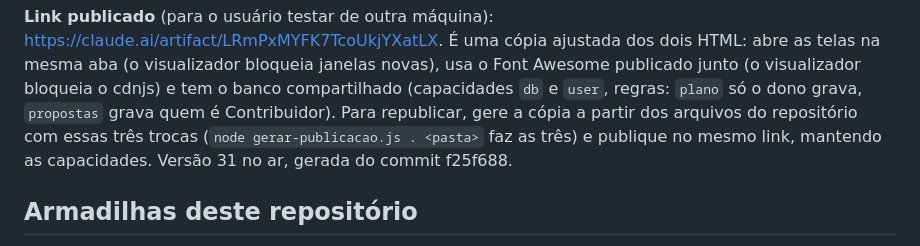
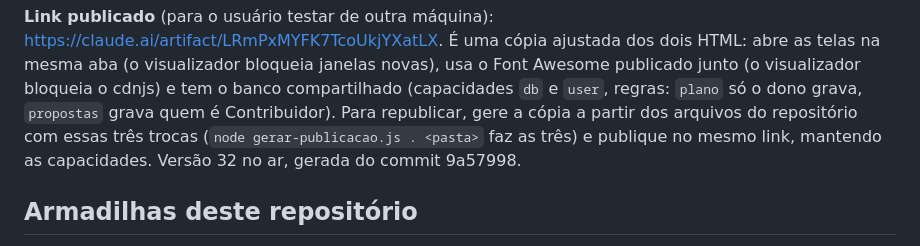
Before and after one commit to neliocosta/assets-evolution, a Markdown page: PENDENCIAS.md, the part around the change. Drawn GitHub-style.

Commit message:
Link publicado na versão 32, gerada do commit 9a57998
Co-Authored-By: Claude Opus 5.5 <noreply@anthropic.com>

```diff
--- a/PENDENCIAS.md
+++ b/PENDENCIAS.md
@@ -87,7 +87,7 @@ feitos sem o usuário por perto, a partir do pedido dele: confira as escolhas ab
 Font Awesome publicado junto (o visualizador bloqueia o cdnjs) e tem o banco compartilhado (capacidades `db` e
 `user`, regras: `plano` só o dono grava, `propostas` grava quem é Contribuidor). Para republicar, gere a cópia a
 partir dos arquivos do repositório com essas três trocas (`node gerar-publicacao.js . <pasta>` faz as três) e publique no
-mesmo link, mantendo as capacidades. Versão 31 no ar, gerada do commit f25f688.
+mesmo link, mantendo as capacidades. Versão 32 no ar, gerada do commit 9a57998.
 
 ## Armadilhas deste repositório
 
```
